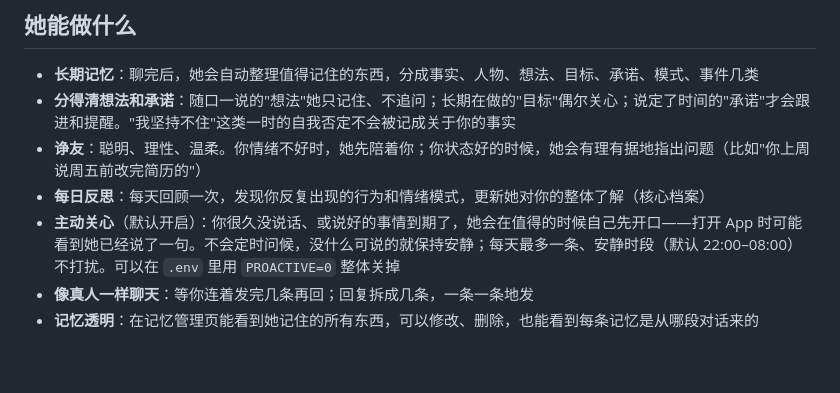
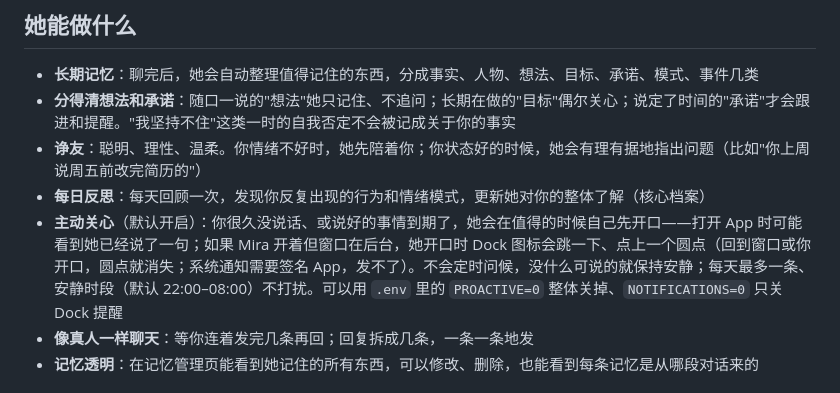
Before and after one commit to wjhkazuto-lang/mira, a Markdown page: README.md, the part around the change. Rendered like a GitHub page; blank space fills up the shorter version.

Commit message:
docs: record dock-badge fallback for proactive notifications

```diff
--- a/README.md
+++ b/README.md
@@ -12,7 +12,7 @@ Mira 是一个运行在你自己电脑上的 AI 朋友。她会记得你说过
 - **分得清想法和承诺**：随口一说的"想法"她只记住、不追问；长期在做的"目标"偶尔关心；说定了时间的"承诺"才会跟进和提醒。"我坚持不住"这类一时的自我否定不会被记成关于你的事实
 - **诤友**：聪明、理性、温柔。你情绪不好时，她先陪着你；你状态好的时候，她会有理有据地指出问题（比如"你上周说周五前改完简历的"）
 - **每日反思**：每天回顾一次，发现你反复出现的行为和情绪模式，更新她对你的整体了解（核心档案）
-- **主动关心**（默认开启）：你很久没说话、或说好的事情到期了，她会在值得的时候自己先开口——打开 App 时可能看到她已经说了一句。不会定时问候，没什么可说的就保持安静；每天最多一条、安静时段（默认 22:00–08:00）不打扰。可以在 `.env` 里用 `PROACTIVE=0` 整体关掉
+- **主动关心**（默认开启）：你很久没说话、或说好的事情到期了，她会在值得的时候自己先开口——打开 App 时可能看到她已经说了一句；如果 Mira 开着但窗口在后台，她开口时 Dock 图标会跳一下、点上一个圆点（回到窗口或你开口，圆点就消失；系统通知需要签名 App，发不了）。不会定时问候，没什么可说的就保持安静；每天最多一条、安静时段（默认 22:00–08:00）不打扰。可以用 `.env` 里的 `PROACTIVE=0` 整体关掉、`NOTIFICATIONS=0` 只关 Dock 提醒
 - **像真人一样聊天**：等你连着发完几条再回；回复拆成几条，一条一条地发
 - **记忆透明**：在记忆管理页能看到她记住的所有东西，可以修改、删除，也能看到每条记忆是从哪段对话来的
 
```
Also changed, not shown: 1 other file.
